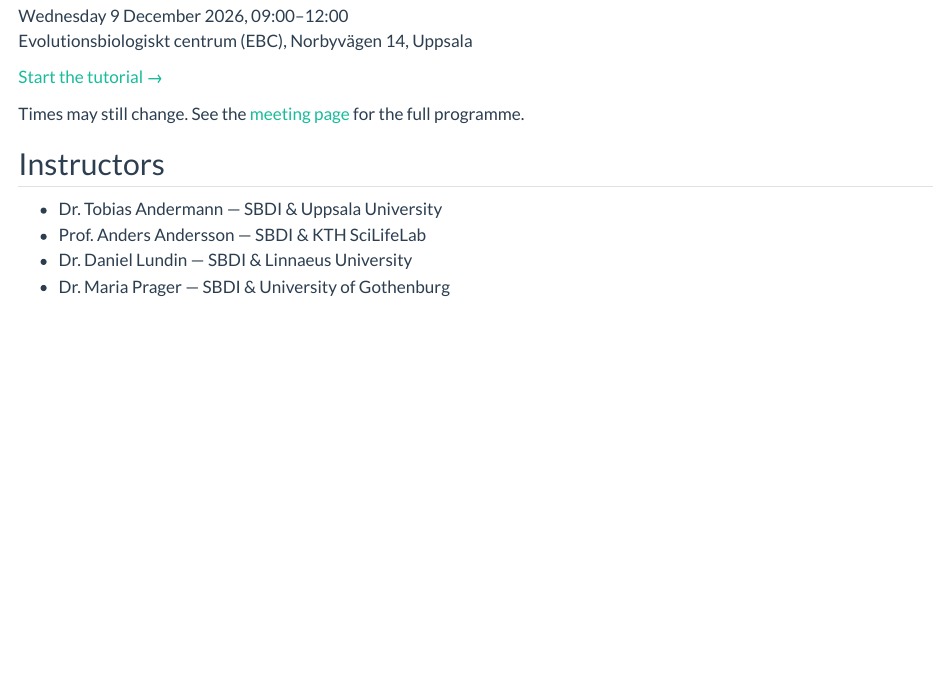
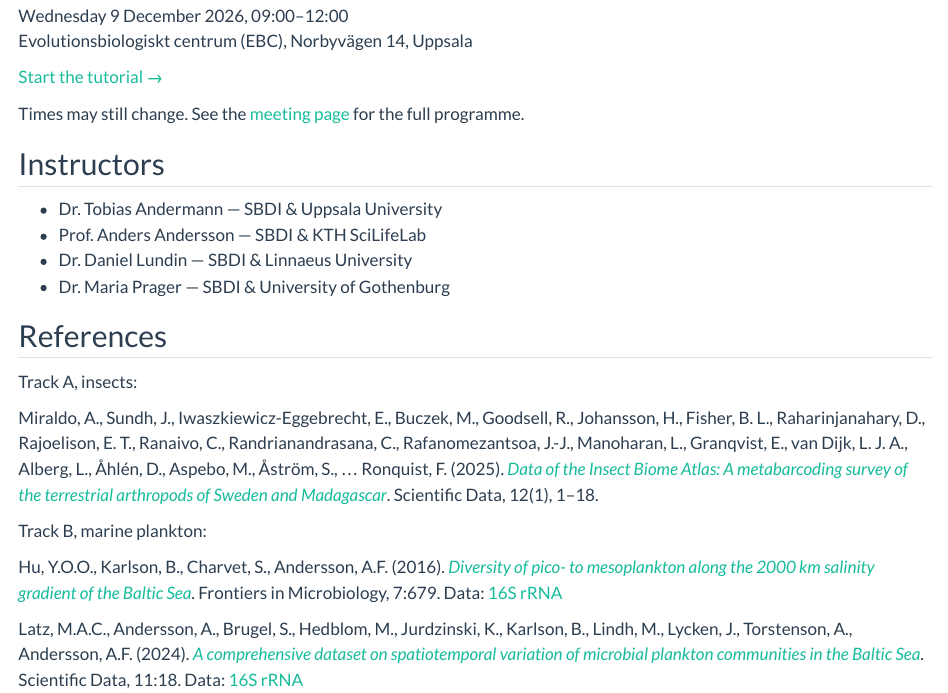
Before and after one commit to biodiversitydata-se/sbdi-eDNA-smn, a Quarto document (index.qmd): the page in a window 1100 px wide, from 320 px down. Rendered offline with R 4.5, knitr and Pandoc in place of Quarto, with nearby package versions.

Commit message:
Start page: add references to the data papers
Co-Authored-By: Claude Opus 5.5 <noreply@anthropic.com>

```diff
--- a/index.qmd
+++ b/index.qmd
@@ -26,3 +26,15 @@
 - Prof. Anders Andersson — SBDI & KTH SciLifeLab
 - Dr. Daniel Lundin — SBDI & Linnaeus University
 - Dr. Maria Prager — SBDI & University of Gothenburg
+
+## References
+
+Track A, insects:
+
+Miraldo, A., Sundh, J., Iwaszkiewicz-Eggebrecht, E., Buczek, M., Goodsell, R., Johansson, H., Fisher, B. L., Raharinjanahary, D., Rajoelison, E. T., Ranaivo, C., Randrianandrasana, C., Rafanomezantsoa, J.-J., Manoharan, L., Granqvist, E., van Dijk, L. J. A., Alberg, L., Åhlén, D., Aspebo, M., Åström, S., … Ronquist, F. (2025). [*Data of the Insect Biome Atlas: A metabarcoding survey of the terrestrial arthropods of Sweden and Madagascar*](https://doi.org/10.1038/s41597-025-05151-0){target="_blank"}. Scientific Data, 12(1), 1–18.
+
+Track B, marine plankton:
+
+Hu, Y.O.O., Karlson, B., Charvet, S., Andersson, A.F. (2016). [*Diversity of pico- to mesoplankton along the 2000 km salinity gradient of the Baltic Sea*](https://doi.org/10.3389/fmicb.2016.00679){target="_blank"}. Frontiers in Microbiology, 7:679. Data: [16S rRNA](https://collections.biodiversitydata.se/public/showDataResource/dr632){target="_blank"}
+
+Latz, M.A.C., Andersson, A., Brugel, S., Hedblom, M., Jurdzinski, K., Karlson, B., Lindh, M., Lycken, J., Torstenson, A., Andersson, A.F. (2024). [*A comprehensive dataset on spatiotemporal variation of microbial plankton communities in the Baltic Sea*](https://www.nature.com/articles/s41597-023-02825-5){target="_blank"}. Scientific Data, 11:18. Data: [16S rRNA](https://collections.biodiversitydata.se/public/showDataResource/dr975){target="_blank"}
```
Also changed, not shown: docs/search.json, 1 other file.
